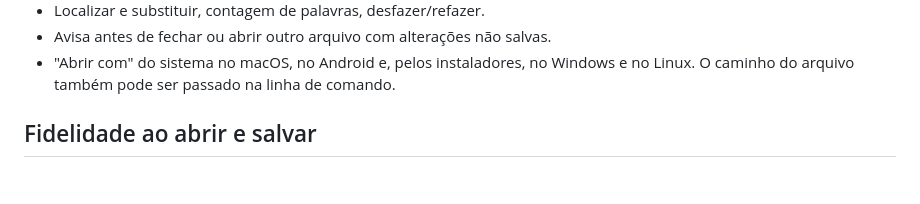
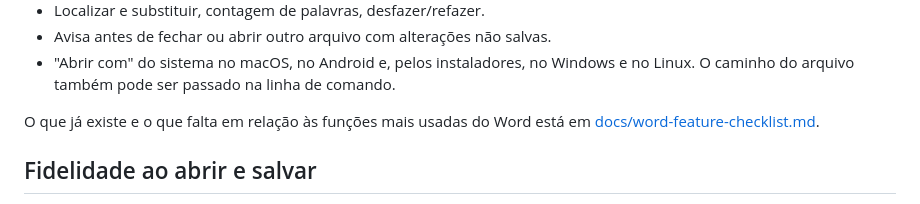
Before and after one commit to omanoloneto/voges-word, a Markdown page: README.md, the part around the change. Rendered like a GitHub page; blank space fills up the shorter version.

```diff
--- a/README.md
+++ b/README.md
@@ -32,6 +32,8 @@ Os instaladores estão na [última versão](https://github.com/omanoloneto/voges
 - Localizar e substituir, contagem de palavras, desfazer/refazer.
 - Avisa antes de fechar ou abrir outro arquivo com alterações não salvas.
 - "Abrir com" do sistema no macOS, no Android e, pelos instaladores, no Windows e no Linux. O caminho do arquivo também pode ser passado na linha de comando.
+
+O que já existe e o que falta em relação às funções mais usadas do Word está em [docs/word-feature-checklist.md](docs/word-feature-checklist.md).
 
 ## Fidelidade ao abrir e salvar
 
```
Also changed, not shown: docs/word-feature-checklist.md (added, +155 -0 lines).
